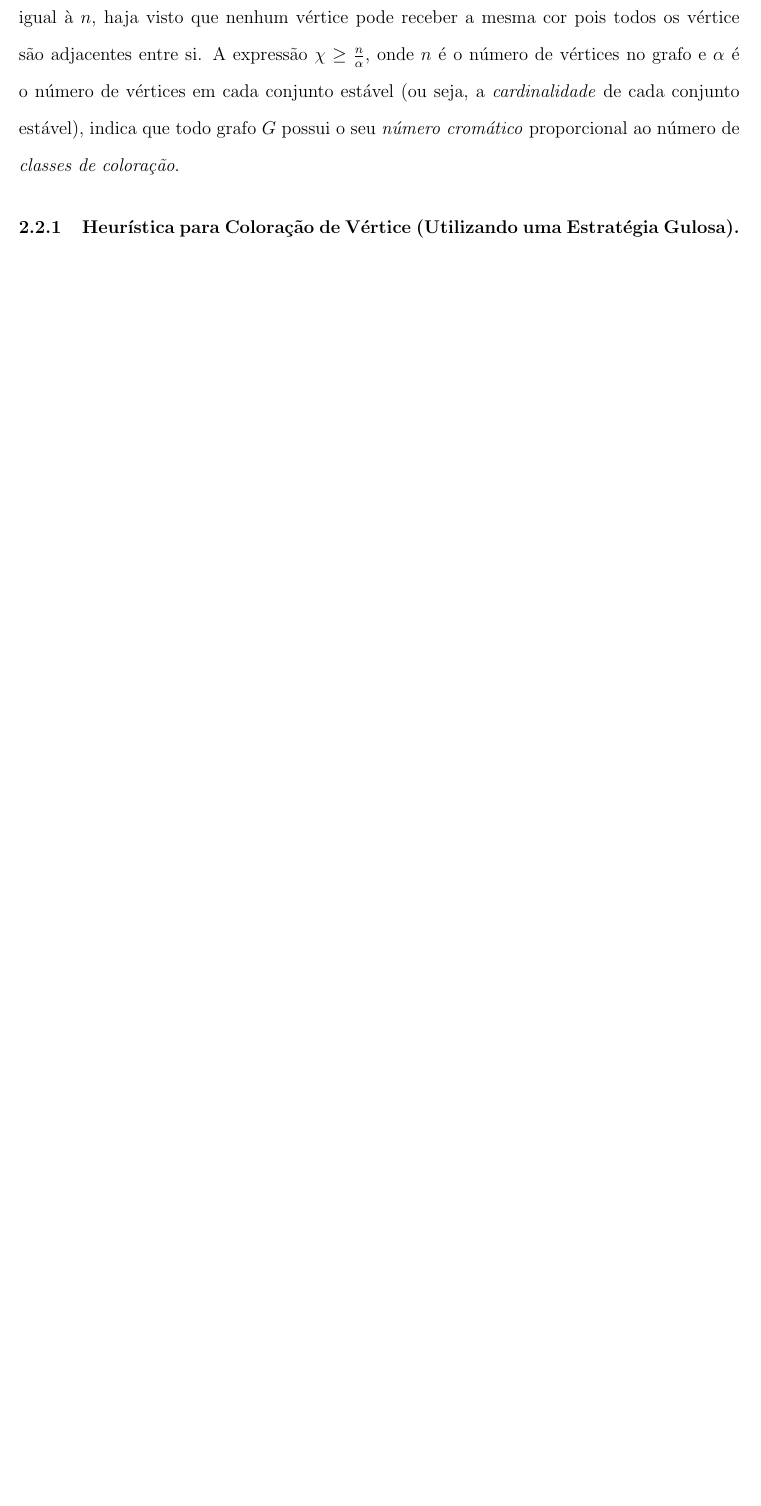
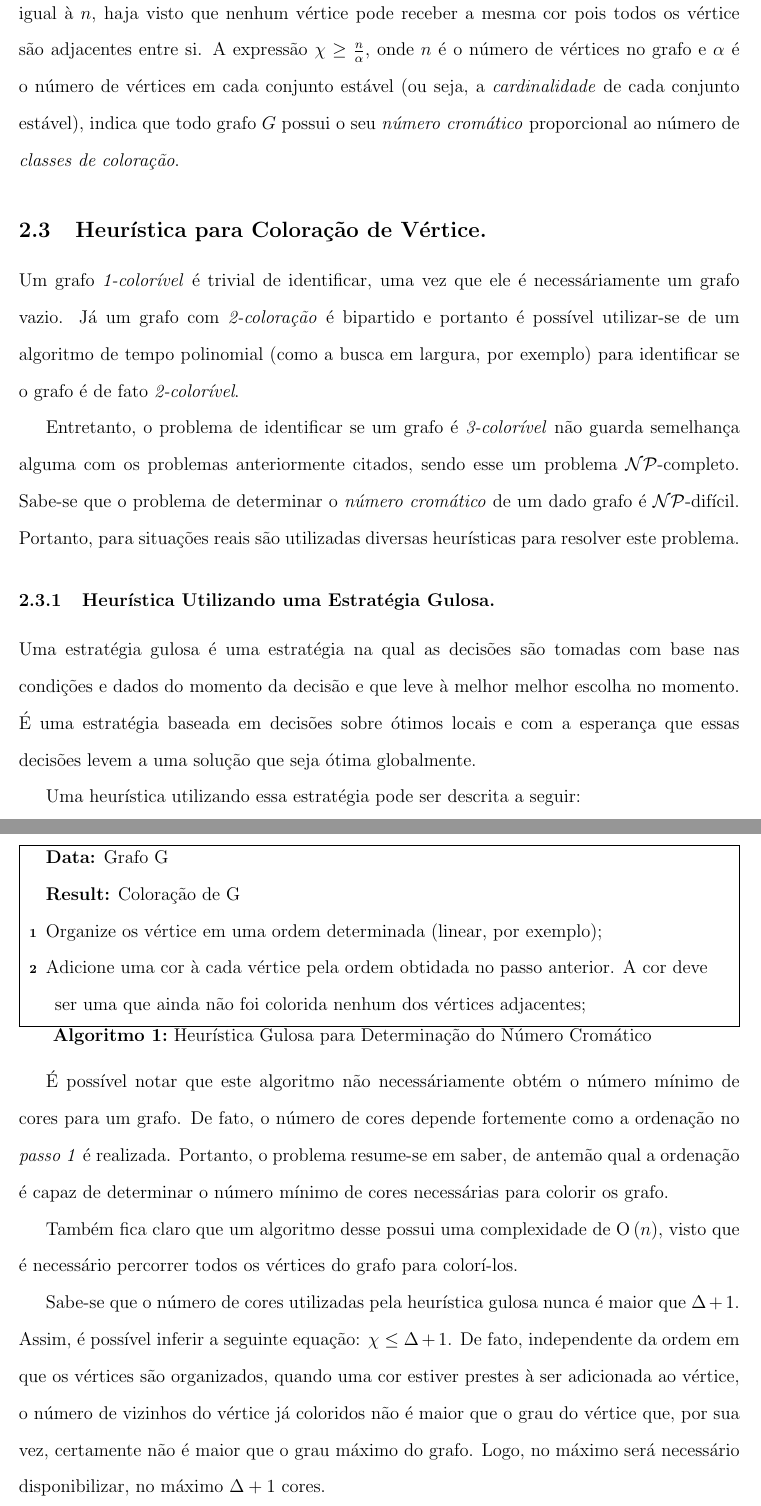
Before and after one commit to foguinhoperuca/ppgccs, a LaTeX document (project/qualif/jefferson_qualif.tex): part of page 5 of 8 before the commit and two parts of pages 5 and 6 of 9 after it, the two joined at a grey line, cut so that both start at the same text, the shorter picture padded with empty space. Compiled offline with pdfLaTeX.

Commit message:
refs #178900 @1h45m
Descrição da heurística básica utilizando uma estratégia gulosa;

```diff
--- a/project/qualif/jefferson_qualif.tex
+++ b/project/qualif/jefferson_qualif.tex
@@ -13,6 +13,9 @@
 \usepackage{pgfgantt, tikz}
 \usepackage[pdftex]{hyperref}
 \usepackage{mathtools}
+% \usepackage{algorithm}
+% \usepackage{algorithmic}
+\usepackage[portuguese, boxed, linesnumbered]{algorithm2e}
 
 \newcommand{\mysection}[1]{\section*{#1}}
 \newcommand{\mysubsection}[1]{\subsection*{#1}}
@@ -90,5 +96,5 @@ Um grafo é dito \emph{colorível} se ele possui uma \emph{k-coloração}. Assim
 O \emph{número cromático} de um grafo, denotado por $\chi(G)$, é o menor valor possível que $k$ pode assumir para que o grafo seja \emph{k-colorível}. Assim, um grafo é dito \emph{k-cormático} se seu \emph{número cromático} for igual à $k$. Um grafo completo $K_n$ possui o seu \emph{número cromático} igual à $n$, haja visto que nenhum vértice pode receber a mesma cor pois todos os vértice são adjacentes entre si. A expressão
 $\chi \geq \frac{n}{\alpha}$, onde $n$ é o número de vértices no grafo e $\alpha$ é o número de vértices em cada conjunto estável (ou seja, a \emph{cardinalidade} de cada conjunto estável), indica que todo grafo $G$ possui o seu \emph{número cromático} proporcional ao número de \emph{classes de coloração}.
 
-\subsubsection{Heurística para Coloração de Vértice (Utilizando uma Estratégia Gulosa).}
+\subsection{Heurística para Coloração de Vértice.}
 
@@ -96,4 +102,26 @@ Partindo de um clique qualquer, basta pegar um novo vértice ainda não testado
 
-% Preciso achar a fonte desta informação.
-A complexidade deste algoritmo é de \BigO{n}.
+Um grafo \emph{1-colorível} é trivial de identificar, uma vez que ele é necessáriamente um grafo vazio. Já um grafo com \emph{2-coloração} é bipartido e portanto é possível utilizar-se de um algoritmo de tempo polinomial (como a busca em largura, por exemplo) para identificar se o grafo é de fato \emph{2-colorível}.
 
+Entretanto, o problema de identificar se um grafo é \emph{3-colorível} não guarda semelhança alguma com os problemas anteriormente citados, sendo esse um problema $\mathcal{NP}$-completo. Sabe-se que o problema de determinar o \emph{número cromático} de um dado grafo é $\mathcal{NP}$-difícil. Portanto, para situações reais são utilizadas diversas heurísticas para resolver este problema.
+
+\subsubsection{Heurística Utilizando uma Estratégia Gulosa.}
+
+Uma estratégia gulosa é uma estratégia na qual as decisões são tomadas com base nas condições e dados do momento da decisão e que leve à melhor melhor escolha no momento. É uma estratégia baseada em decisões sobre ótimos locais e com a esperança que essas decisões levem a uma solução que seja ótima globalmente.
+
+Uma heurística utilizando essa estratégia pode ser descrita a seguir:
+
+\begin{algorithm}[H]
+  \caption{Heurística Gulosa para Determinação do Número Cromático}
+  \SetAlgoLined
+  \KwData{Grafo G}
+  \KwResult{Coloração de G}
+  Organize os vértice em uma ordem determinada (linear, por exemplo)\;
+  Adicione uma cor à cada vértice pela ordem obtidada no passo anterior. A cor deve ser uma que ainda não foi colorida nenhum dos vértices adjacentes\;
+\end{algorithm}\ % FIXME precisa pular 1 linha do box do algoritmo usando a barra?
+
+É possível notar que este algoritmo não necessáriamente obtém o número mínimo de cores para um grafo. De fato, o número de cores depende fortemente como a ordenação no \emph{passo 1} é realizada. Portanto, o problema resume-se em saber, de antemão qual a ordenação é capaz de determinar o número mínimo de cores necessárias para colorir os grafo.
+
+% Jeff: meu feeling é que seja, de fato O(n). Vou precisar provar isso.
+Também fica claro que um algoritmo desse possui uma complexidade de $\BigO{n}$, visto que é necessário percorrer todos os vértices do grafo para colorí-los.
+
+Sabe-se que o número de cores utilizadas pela heurística gulosa nunca é maior que $\Delta + 1$. Assim, é possível inferir a seguinte equação: $\chi \leq \Delta + 1$. De fato, independente da ordem em que os vértices são organizados, quando uma cor estiver prestes à ser adicionada ao vértice, o número de vizinhos do vértice já coloridos não é maior que o grau do vértice que, por sua vez, certamente não é maior que o grau máximo do grafo. Logo, no máximo será necessário disponibilizar, no máximo $\Delta + 1$ cores.
@@ -99,0 +141 @@ A complexidade deste algoritmo é de \BigO{n}.
+\end{algorithm}\ % FIXME precisa pular 1 linha do box do algoritmo usando a barra?
```
Also changed, not shown: project/qualif/jefferson_qualif.tex (42 more changed lines).
